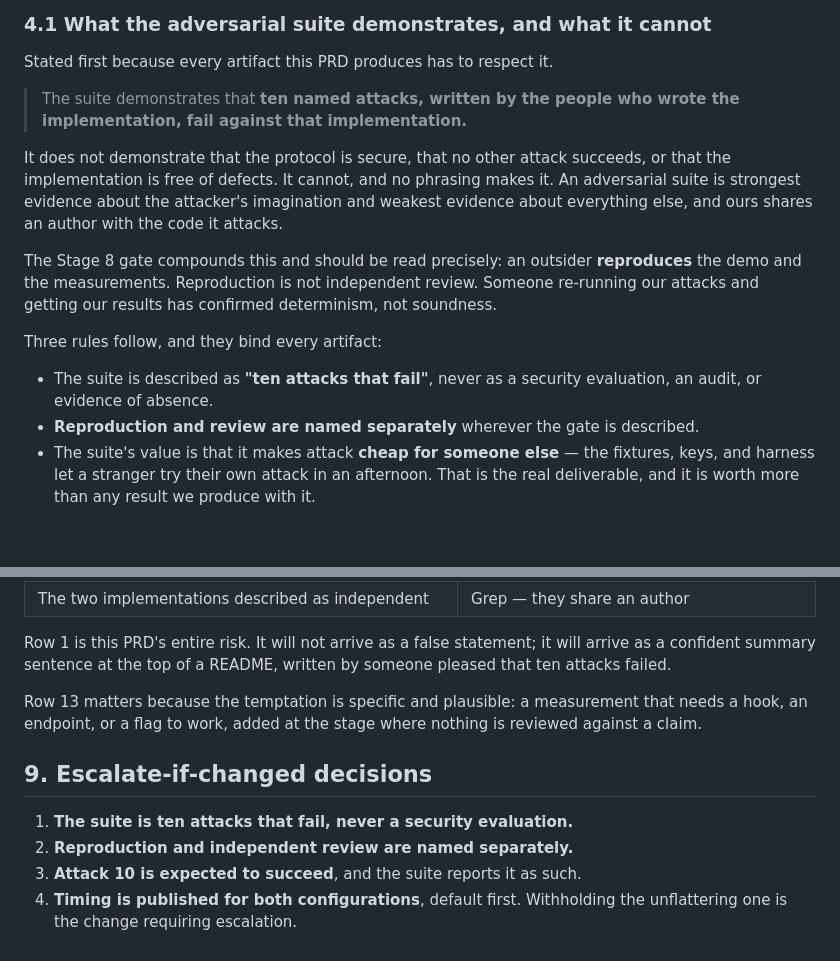
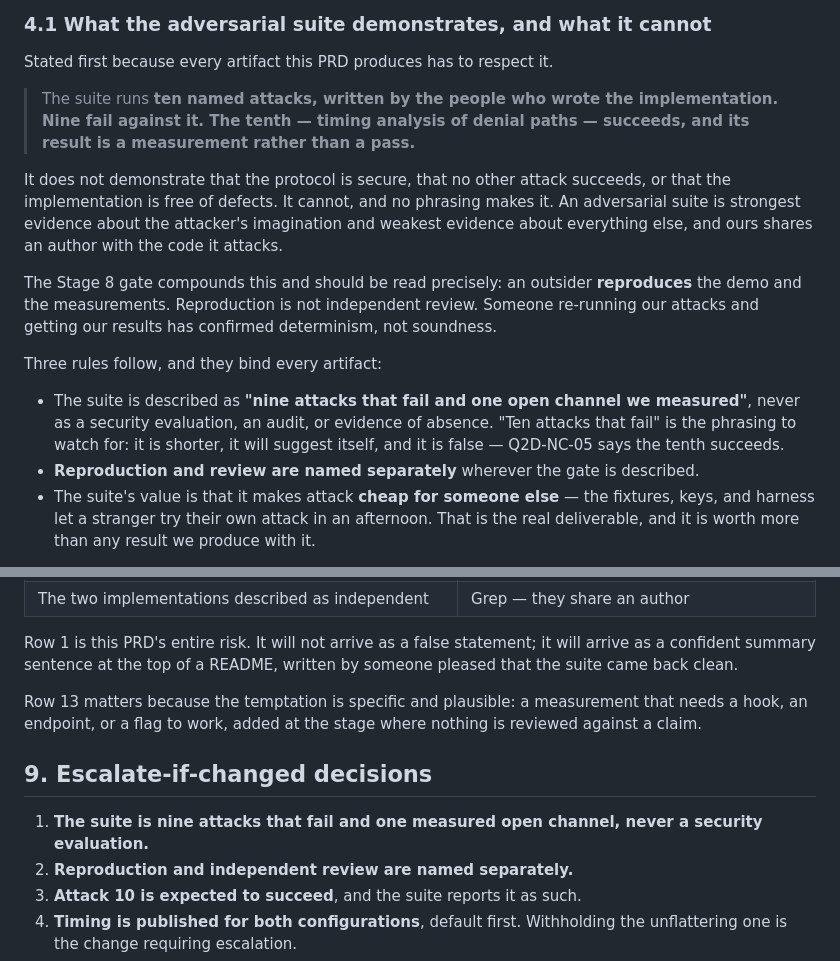
Before and after one commit to q2d-protocol/q2d, a Markdown page: docs/prds/P-016-demonstration-adversarial.md, 2 parts joined by grey strips. Rendered like a GitHub page; blank space fills up the shorter version.

```diff
--- a/docs/prds/P-016-demonstration-adversarial.md
+++ b/docs/prds/P-016-demonstration-adversarial.md
@@ -71,8 +71,9 @@ from this stage inform a future draft; they do not edit that one.
 
 Stated first because every artifact this PRD produces has to respect it.
 
-> The suite demonstrates that **ten named attacks, written by the people who
-> wrote the implementation, fail against that implementation.**
+> The suite runs **ten named attacks, written by the people who wrote the
+> implementation. Nine fail against it. The tenth — timing analysis of denial
+> paths — succeeds, and its result is a measurement rather than a pass.**
 
 It does not demonstrate that the protocol is secure, that no other attack
 succeeds, or that the implementation is free of defects. It cannot, and no
@@ -87,8 +88,10 @@ determinism, not soundness.
 
 Three rules follow, and they bind every artifact:
 
-- The suite is described as **"ten attacks that fail"**, never as a security
-  evaluation, an audit, or evidence of absence.
+- The suite is described as **"nine attacks that fail and one open channel we
+  measured"**, never as a security evaluation, an audit, or evidence of absence.
+  "Ten attacks that fail" is the phrasing to watch for: it is shorter, it will
+  suggest itself, and it is false — Q2D-NC-05 says the tenth succeeds.
 - **Reproduction and review are named separately** wherever the gate is
   described.
 - The suite's value is that it makes attack **cheap for someone else** — the
@@ -372,7 +375,7 @@ without using a listed phrase.
 
 Row 1 is this PRD's entire risk. It will not arrive as a false statement; it will
 arrive as a confident summary sentence at the top of a README, written by someone
-pleased that ten attacks failed.
+pleased that the suite came back clean.
 
 Row 13 matters because the temptation is specific and plausible: a measurement
 that needs a hook, an endpoint, or a flag to work, added at the stage where
@@ -380,7 +383,8 @@ nothing is reviewed against a claim.
 
 ## 9. Escalate-if-changed decisions
 
-1. **The suite is ten attacks that fail, never a security evaluation.**
+1. **The suite is nine attacks that fail and one measured open channel, never a
+   security evaluation.**
 2. **Reproduction and independent review are named separately.**
 3. **Attack 10 is expected to succeed**, and the suite reports it as such.
 4. **Timing is published for both configurations**, default first. Withholding
```
Also changed, not shown: docs/prds/P-014-identity-pairing.md (+11 -3 lines), docs/prds/P-015-escalation-lifecycle.md (+4 -1 lines).
